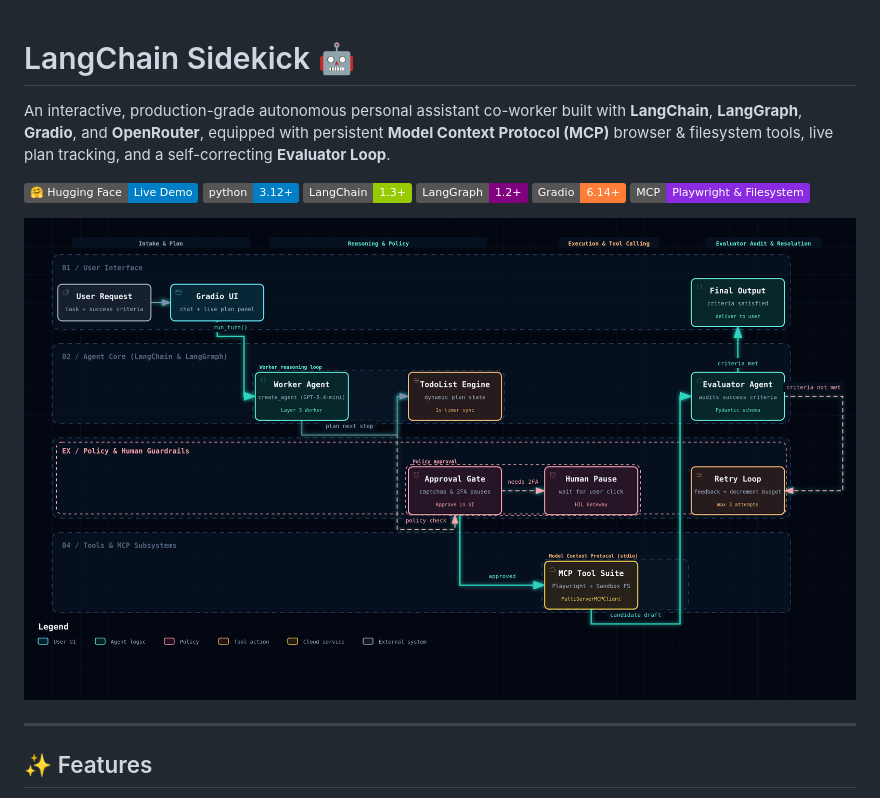
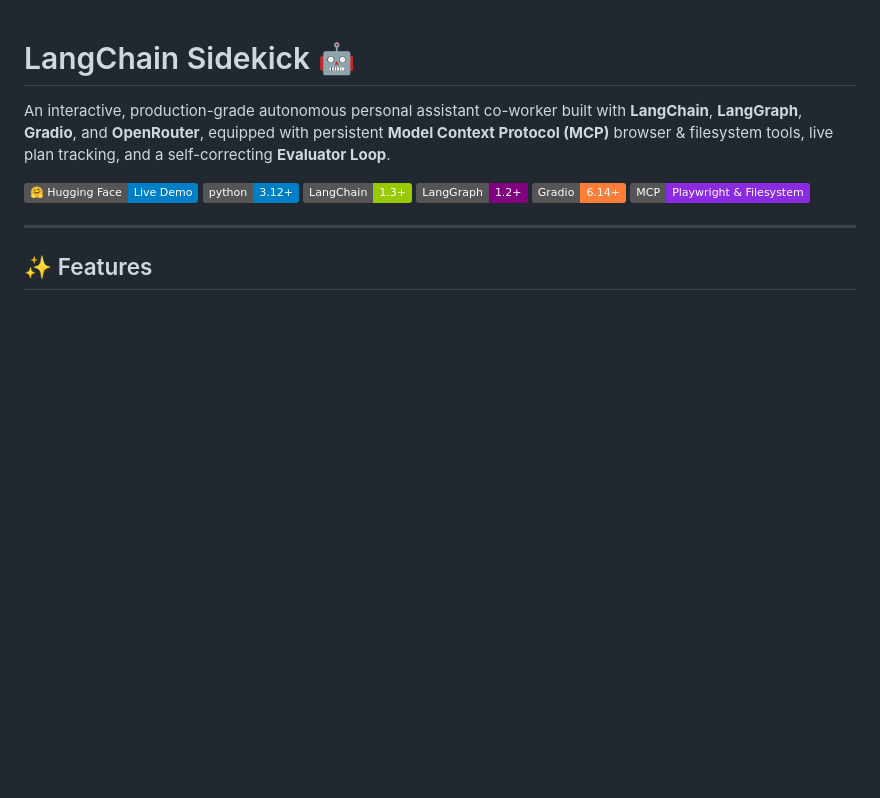
Before and after one commit to nakitadev/langchain-sidekick, a Markdown page: README.md, the part around the change. Rendered like a GitHub page; badges without logos; blank space fills up the shorter version.

Commit message:
Docs: remove duplicate workflow image from top badges section

```diff
--- a/README.md
+++ b/README.md
@@ -8,8 +8,6 @@ An interactive, production-grade autonomous personal assistant co-worker built w
 [![LangGraph](https://img.shields.io/badge/LangGraph-1.2+-purple.svg)](https://github.com/langchain-ai/langgraph)
 [![Gradio](https://img.shields.io/badge/Gradio-6.14+-orange.svg)](https://gradio.app/)
 [![MCP](https://img.shields.io/badge/MCP-Playwright%20%26%20Filesystem-blueviolet.svg)](https://modelcontextprotocol.io/)
-
-![LangChain Sidekick Agent Workflow](./langchain-sidekick-agent-workflow.png)
 
 ---
 
```
